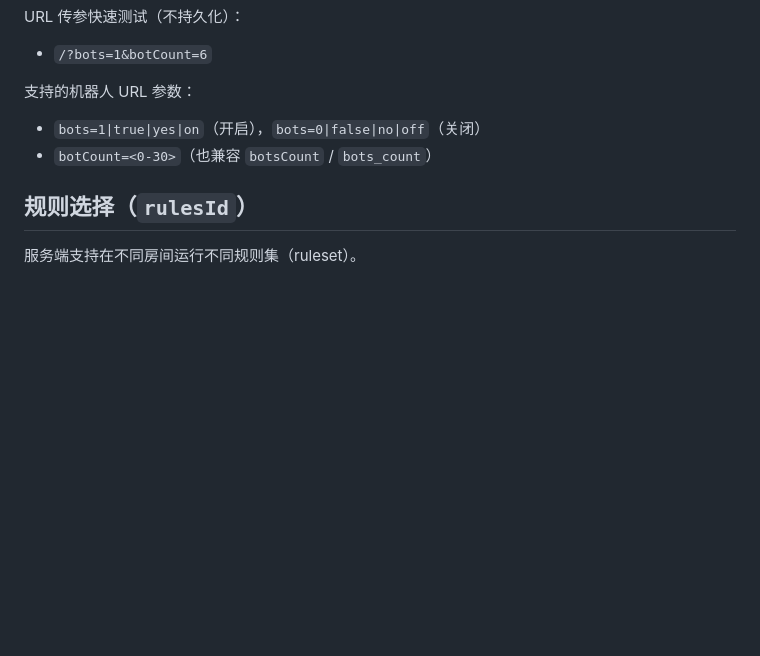
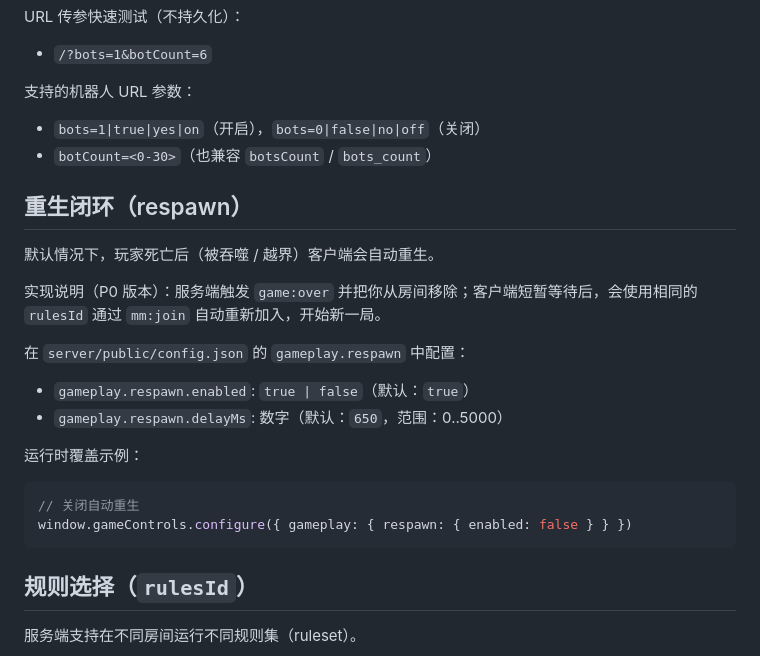
Before and after one commit to hhool/io-game-template, a Markdown page: README.zh.md, the part around one of its changes. GitHub-like rendering; blank space fills up the shorter version.

Commit message:
docs: document respawn loop (EN/ZH)
- Add respawn loop section and config keys
- Mark P0 death+respawn as completed

````diff
--- a/README.zh.md
+++ b/README.zh.md
@@ -157,6 +157,21 @@ URL 传参快速测试（不持久化）：
 - `bots=1|true|yes|on`（开启），`bots=0|false|no|off`（关闭）
 - `botCount=<0-30>`（也兼容 `botsCount` / `bots_count`）
 
+## 重生闭环（respawn）
+默认情况下，玩家死亡后（被吞噬 / 越界）客户端会自动重生。
+
+实现说明（P0 版本）：服务端触发 `game:over` 并把你从房间移除；客户端短暂等待后，会使用相同的 `rulesId` 通过 `mm:join` 自动重新加入，开始新一局。
+
+在 `server/public/config.json` 的 `gameplay.respawn` 中配置：
+- `gameplay.respawn.enabled`: `true | false`（默认：`true`）
+- `gameplay.respawn.delayMs`: 数字（默认：`650`，范围：0..5000）
+
+运行时覆盖示例：
+```js
+// 关闭自动重生
+window.gameControls.configure({ gameplay: { respawn: { enabled: false } } })
+```
+
 ## 规则选择（`rulesId`）
 服务端支持在不同房间运行不同规则集（ruleset）。
 
````
Also changed, not shown: other parts of README.zh.md (+1 -1 lines), README.md (+16 -1 lines).
